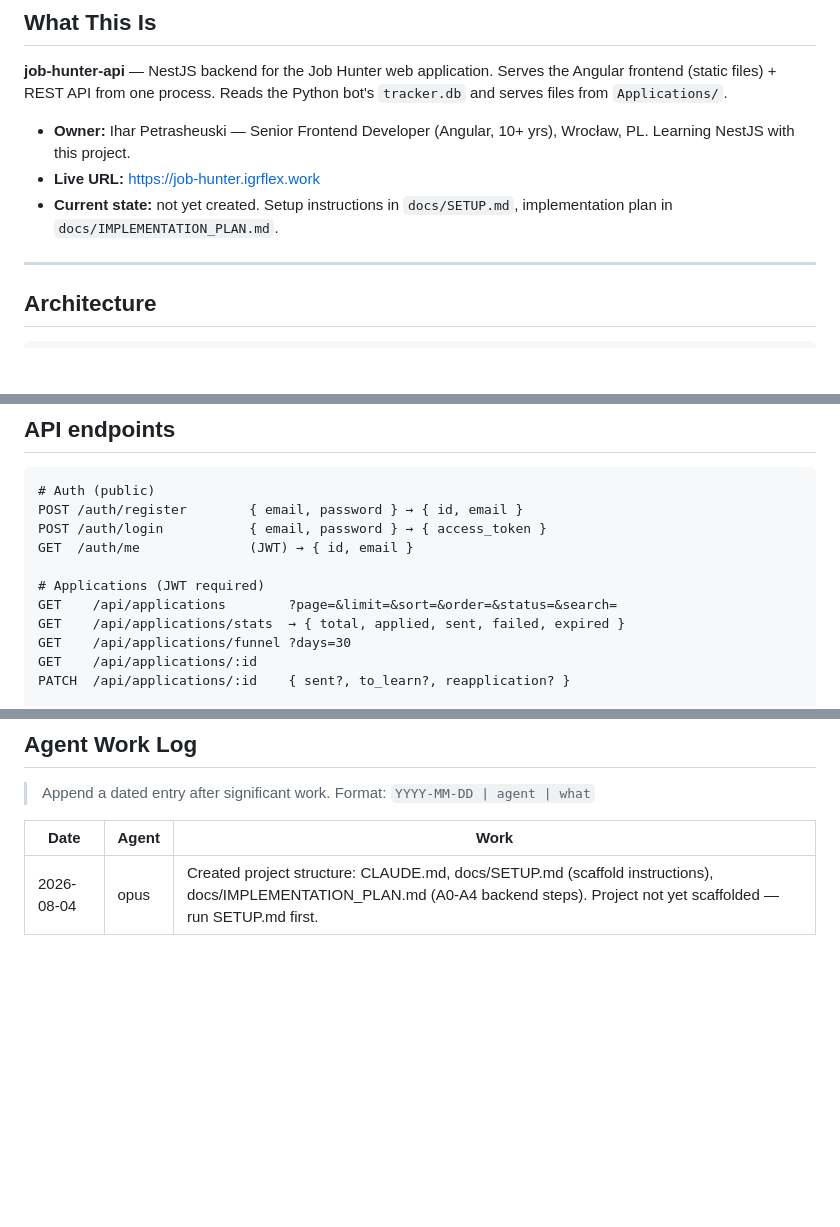
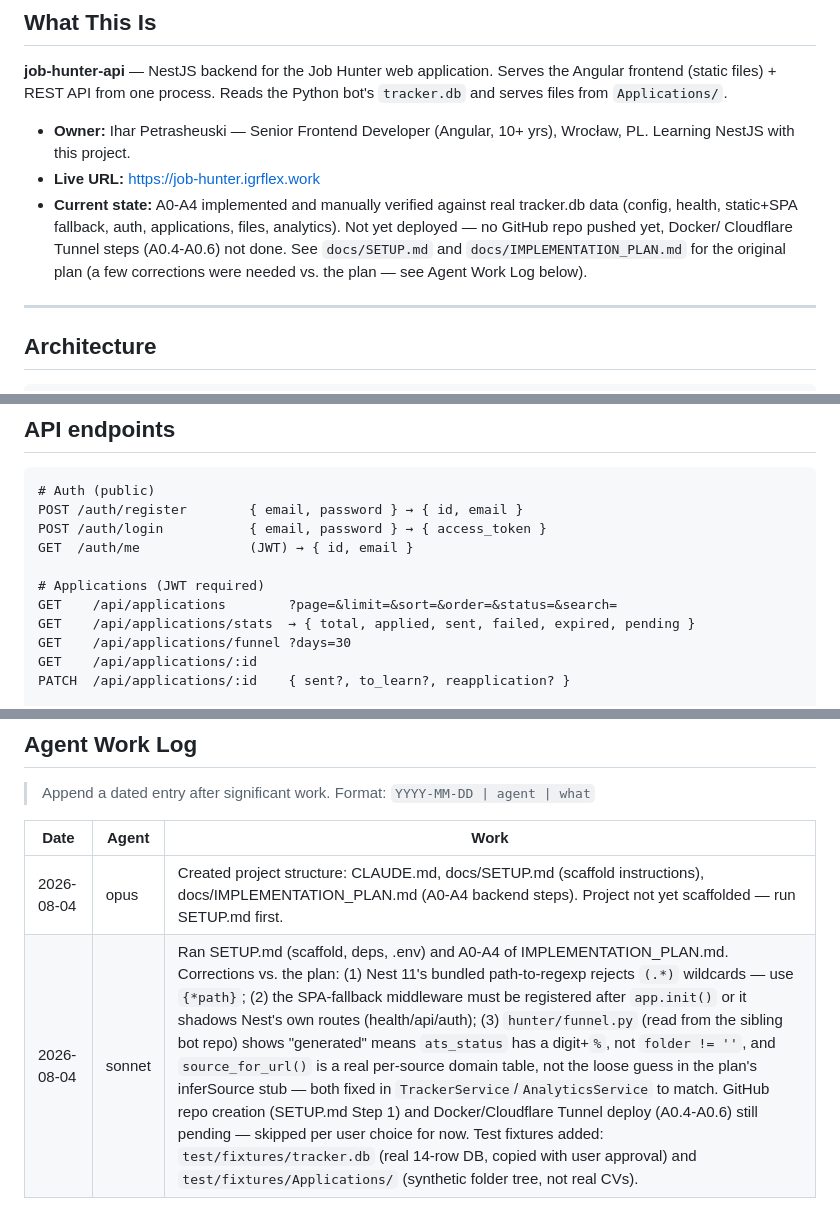
Before and after one commit to igrdevelop/job-hunter-api, a Markdown page: CLAUDE.md, 3 parts joined by grey strips. Rendered like a GitHub page; blank space fills up the shorter version.

Commit message:
docs: update CLAUDE.md status and work log after A0-A4

```diff
--- a/CLAUDE.md
+++ b/CLAUDE.md
@@ -14,8 +14,12 @@ Reads the Python bot's `tracker.db` and serves files from `Applications/`.
 - **Owner:** Ihar Petrasheuski — Senior Frontend Developer (Angular, 10+ yrs), Wrocław, PL.
   Learning NestJS with this project.
 - **Live URL:** https://job-hunter.igrflex.work
-- **Current state:** not yet created. Setup instructions in `docs/SETUP.md`,
-  implementation plan in `docs/IMPLEMENTATION_PLAN.md`.
+- **Current state:** A0-A4 implemented and manually verified against real
+  tracker.db data (config, health, static+SPA fallback, auth, applications,
+  files, analytics). Not yet deployed — no GitHub repo pushed yet, Docker/
+  Cloudflare Tunnel steps (A0.4-A0.6) not done. See `docs/SETUP.md` and
+  `docs/IMPLEMENTATION_PLAN.md` for the original plan (a few corrections were
+  needed vs. the plan — see Agent Work Log below).
 
 ---
 
@@ -99,7 +103,7 @@ GET  /auth/me              (JWT) → { id, email }
 
 # Applications (JWT required)
 GET    /api/applications        ?page=&limit=&sort=&order=&status=&search=
-GET    /api/applications/stats  → { total, applied, sent, failed, expired }
+GET    /api/applications/stats  → { total, applied, sent, failed, expired, pending }
 GET    /api/applications/funnel ?days=30
 GET    /api/applications/:id
 PATCH  /api/applications/:id    { sent?, to_learn?, reapplication? }
@@ -147,3 +151,4 @@ Full cross-repo plan: `docs/WEB_APP_PLAN.md` in the bot repo.
 | Date | Agent | Work |
 |------|-------|------|
 | 2026-08-04 | opus | Created project structure: CLAUDE.md, docs/SETUP.md (scaffold instructions), docs/IMPLEMENTATION_PLAN.md (A0-A4 backend steps). Project not yet scaffolded — run SETUP.md first. |
+| 2026-08-04 | sonnet | Ran SETUP.md (scaffold, deps, .env) and A0-A4 of IMPLEMENTATION_PLAN.md. Corrections vs. the plan: (1) Nest 11's bundled path-to-regexp rejects `(.*)` wildcards — use `{*path}`; (2) the SPA-fallback middleware must be registered after `app.init()` or it shadows Nest's own routes (health/api/auth); (3) `hunter/funnel.py` (read from the sibling bot repo) shows "generated" means `ats_status` has a digit+`%`, not `folder != ''`, and `source_for_url()` is a real per-source domain table, not the loose guess in the plan's inferSource stub — both fixed in `TrackerService`/`AnalyticsService` to match. GitHub repo creation (SETUP.md Step 1) and Docker/Cloudflare Tunnel deploy (A0.4-A0.6) still pending — skipped per user choice for now. Test fixtures added: `test/fixtures/tracker.db` (real 14-row DB, copied with user approval) and `test/fixtures/Applications/` (synthetic folder tree, not real CVs). |
```
